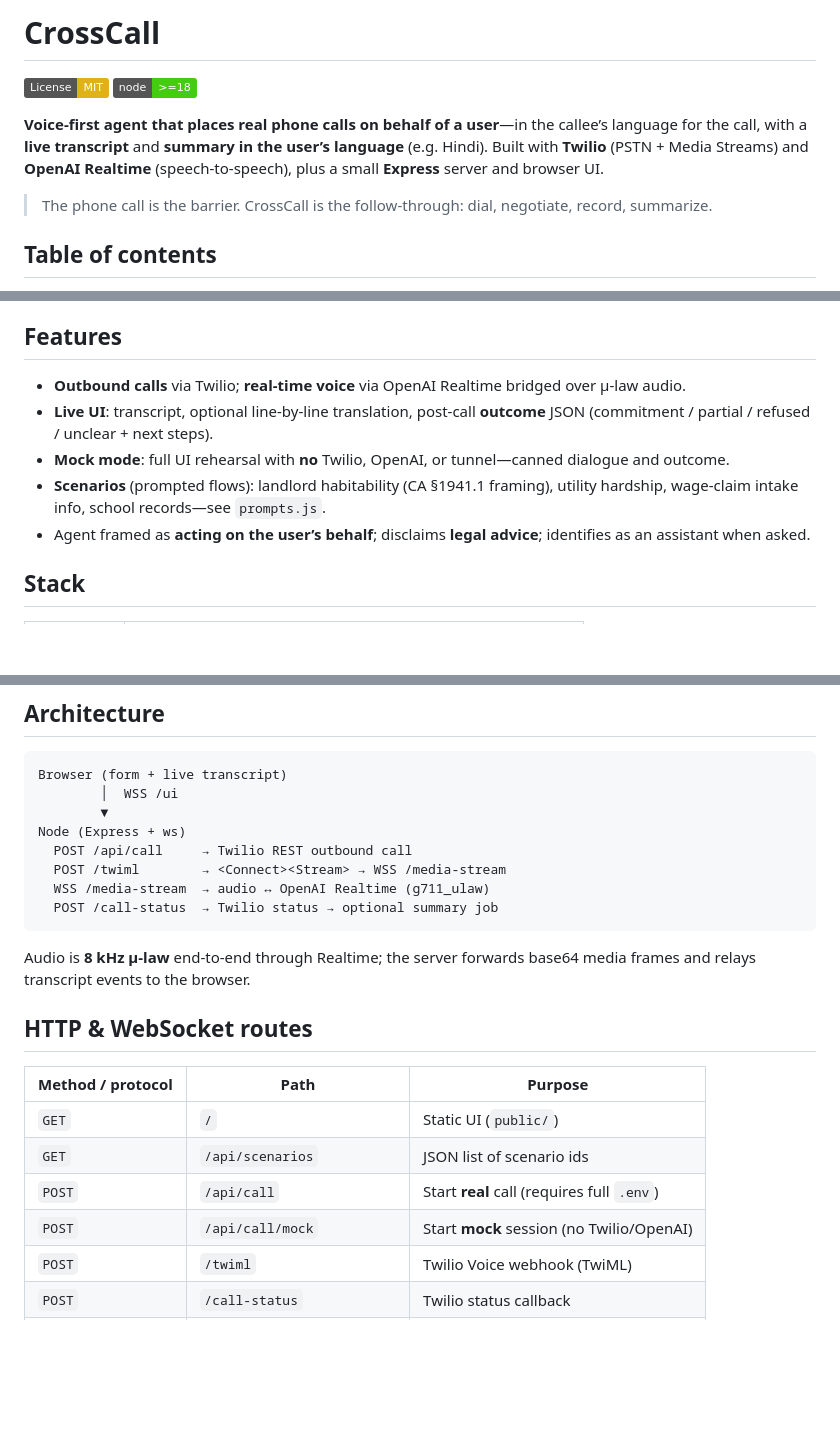
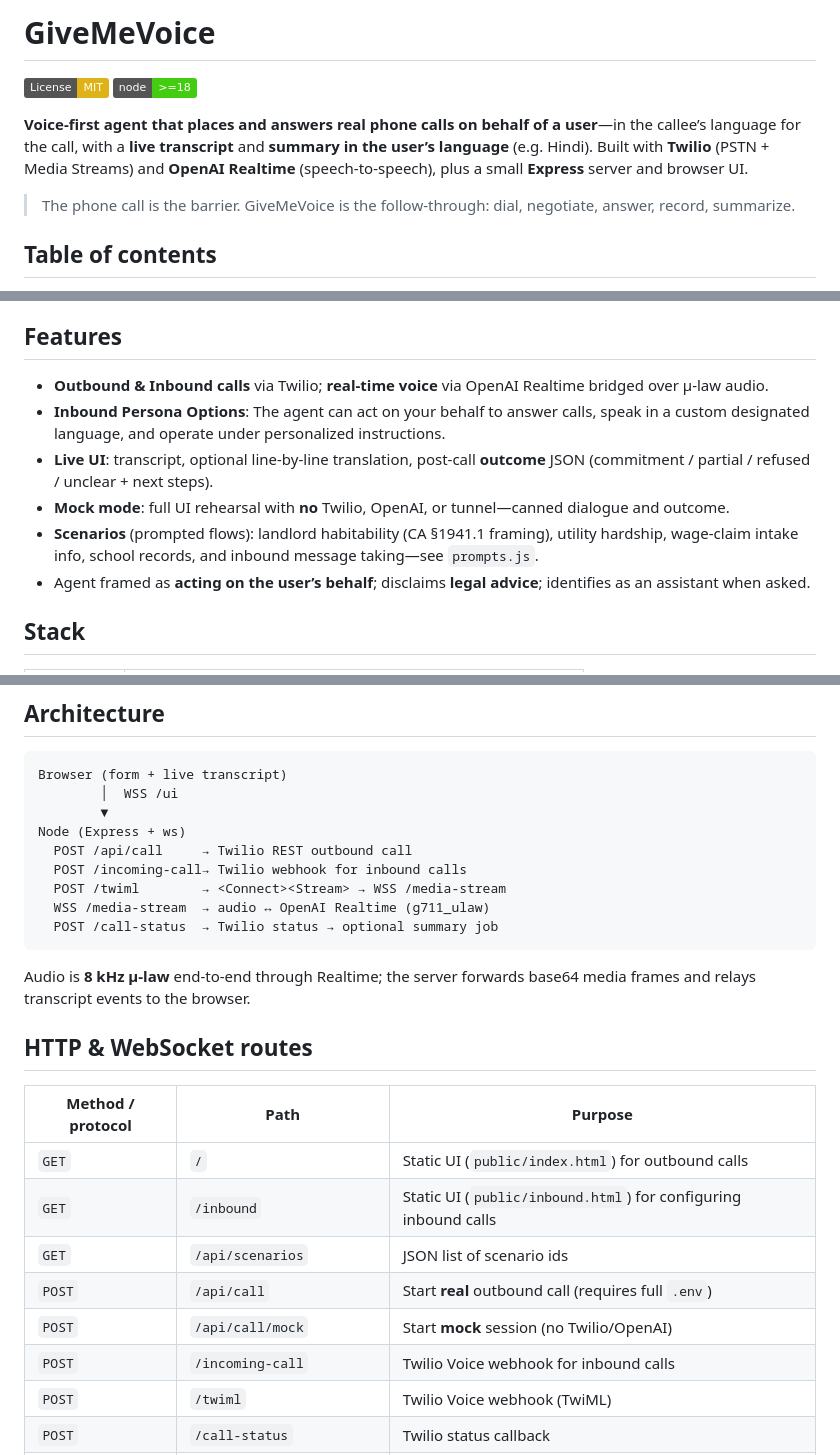
Before and after one commit to 5ham5h33r/GiveMeVoice, a Markdown page: README.md, 3 parts joined by grey strips. Drawn GitHub-style; badges without logos; blank space fills up the shorter version.

Commit message:
Update README for GiveMeVoice and inbound calls
Rename project to GiveMeVoice and update README to reflect inbound call support and branding. Adds mention of answering calls, inbound persona options, and inbound message-taking scenario. Documents new Twilio webhook (/incoming-call), inbound UI route (/inbound), updated API table and architecture notes, and references new inbound-config.json and additional public UI files. Also updates git clone URL to the GiveMeVoice repo.

```diff
--- a/README.md
+++ b/README.md
@@ -1,11 +1,11 @@
-# CrossCall
+# GiveMeVoice
 
 [![License: MIT](https://img.shields.io/badge/License-MIT-yellow.svg)](LICENSE)
 [![Node.js](https://img.shields.io/badge/node-%3E%3D18-brightgreen)](https://nodejs.org/)
 
-**Voice-first agent that places real phone calls on behalf of a user**—in the callee’s language for the call, with a **live transcript** and **summary in the user’s language** (e.g. Hindi). Built with **Twilio** (PSTN + Media Streams) and **OpenAI Realtime** (speech-to-speech), plus a small **Express** server and browser UI.
+**Voice-first agent that places and answers real phone calls on behalf of a user**—in the callee’s language for the call, with a **live transcript** and **summary in the user’s language** (e.g. Hindi). Built with **Twilio** (PSTN + Media Streams) and **OpenAI Realtime** (speech-to-speech), plus a small **Express** server and browser UI.
 
-> The phone call is the barrier. CrossCall is the follow-through: dial, negotiate, record, summarize.
+> The phone call is the barrier. GiveMeVoice is the follow-through: dial, negotiate, answer, record, summarize.
 
 ## Table of contents
 
@@ -28,10 +28,11 @@
 
 ## Features
 
-- **Outbound calls** via Twilio; **real-time voice** via OpenAI Realtime bridged over μ-law audio.
+- **Outbound & Inbound calls** via Twilio; **real-time voice** via OpenAI Realtime bridged over μ-law audio.
+- **Inbound Persona Options**: The agent can act on your behalf to answer calls, speak in a custom designated language, and operate under personalized instructions.
 - **Live UI**: transcript, optional line-by-line translation, post-call **outcome** JSON (commitment / partial / refused / unclear + next steps).
 - **Mock mode**: full UI rehearsal with **no** Twilio, OpenAI, or tunnel—canned dialogue and outcome.
-- **Scenarios** (prompted flows): landlord habitability (CA §1941.1 framing), utility hardship, wage-claim intake info, school records—see `prompts.js`.
+- **Scenarios** (prompted flows): landlord habitability (CA §1941.1 framing), utility hardship, wage-claim intake info, school records, and inbound message taking—see `prompts.js`.
 - Agent framed as **acting on the user’s behalf**; disclaims **legal advice**; identifies as an assistant when asked.
 
 ## Stack
@@ -127,6 +128,7 @@ Browser (form + live transcript)
         ▼
 Node (Express + ws)
   POST /api/call     → Twilio REST outbound call
+  POST /incoming-call→ Twilio webhook for inbound calls
   POST /twiml        → <Connect><Stream> → WSS /media-stream
   WSS /media-stream  → audio ↔ OpenAI Realtime (g711_ulaw)
   POST /call-status  → Twilio status → optional summary job
@@ -138,10 +140,12 @@ Audio is **8 kHz μ-law** end-to-end through Realtime; the server forwards base6
 
 | Method / protocol | Path | Purpose |
 |-------------------|------|---------|
-| `GET` | `/` | Static UI (`public/`) |
+| `GET` | `/` | Static UI (`public/index.html`) for outbound calls |
+| `GET` | `/inbound` | Static UI (`public/inbound.html`) for configuring inbound calls |
 | `GET` | `/api/scenarios` | JSON list of scenario ids |
-| `POST` | `/api/call` | Start **real** call (requires full `.env`) |
+| `POST` | `/api/call` | Start **real** outbound call (requires full `.env`) |
 | `POST` | `/api/call/mock` | Start **mock** session (no Twilio/OpenAI) |
+| `POST` | `/incoming-call` | Twilio Voice webhook for inbound calls |
 | `POST` | `/twiml` | Twilio Voice webhook (TwiML) |
 | `POST` | `/call-status` | Twilio status callback |
 | `WS` | `/ui?sessionId=` | Browser transcript + outcome stream |
```
Also changed, not shown: other parts of README.md (+4 -3 lines).
